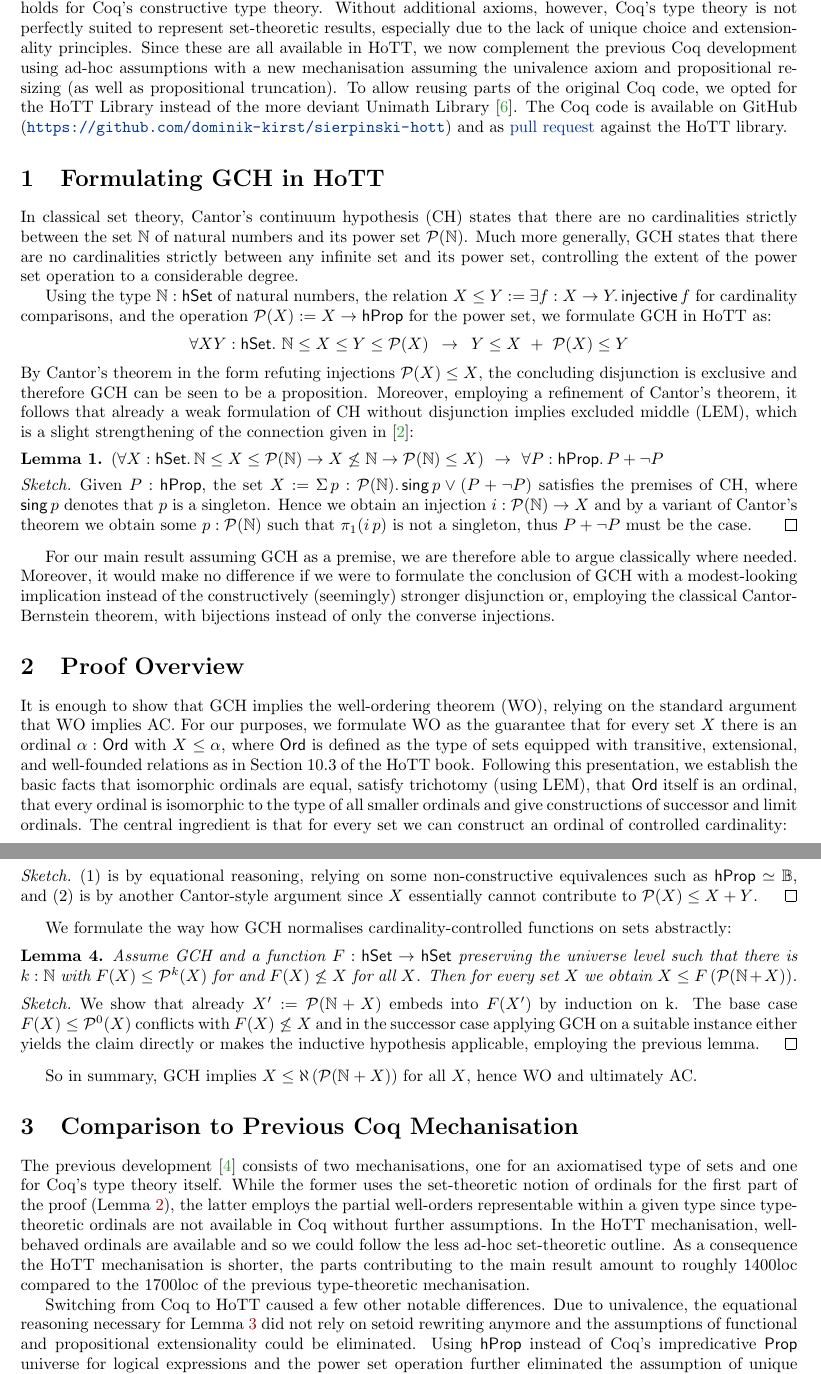
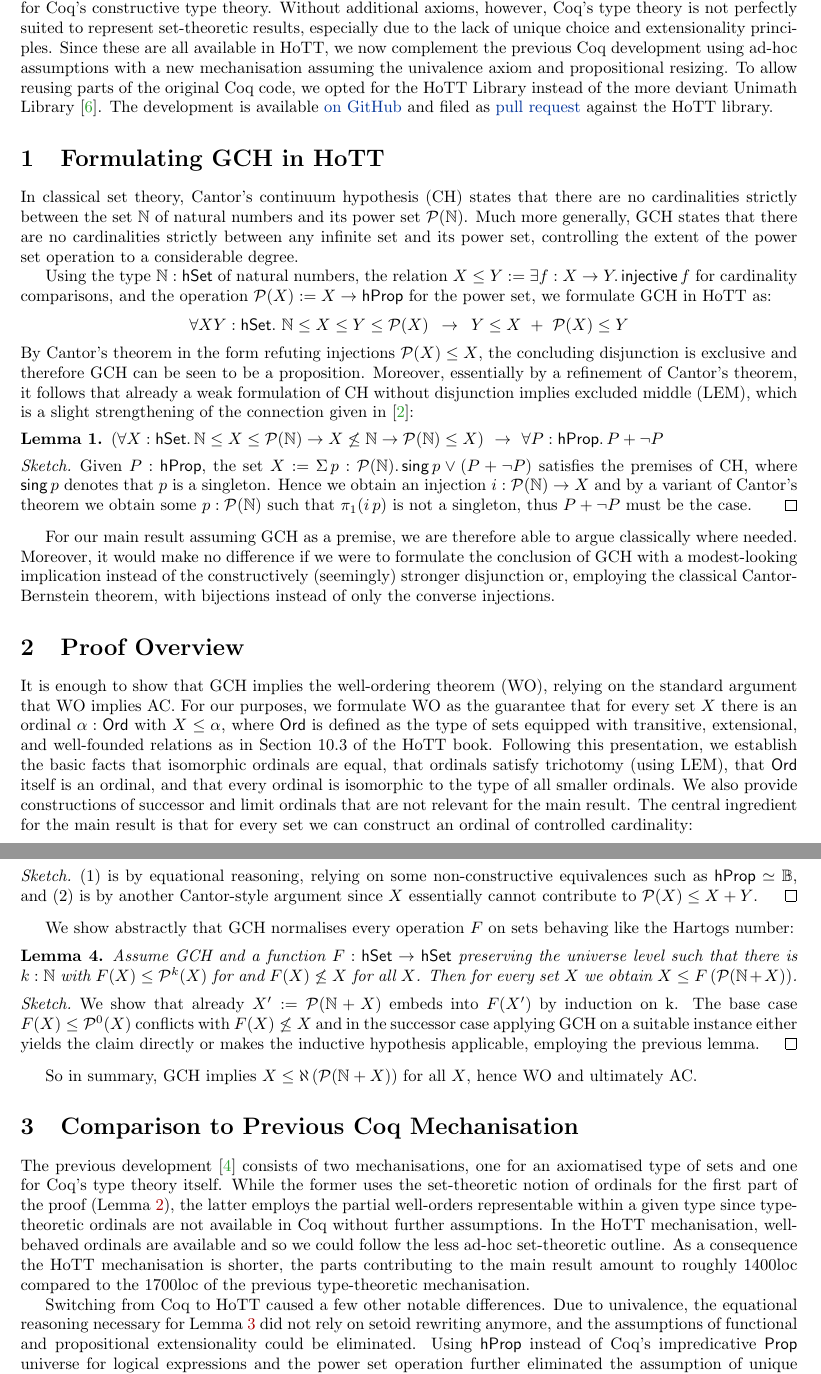
Before and after one commit to dominik-kirst/sierpinski-hott, a LaTeX paper (tex/abstract.tex): two parts of pages 1 and 2 of 3, joined at a grey line, cut so that both start at the same text. Compiled offline with pdfLaTeX.

Commit message:
integrated felix's feedback

```diff
--- a/tex/abstract.tex
+++ b/tex/abstract.tex
@@ -38,9 +38,9 @@
 We report on a Coq mechanisation of Sierpi\'nski's result~\cite{sierpinski1947hypothese} that the generalised continuum hypothesis (GCH) implies the axioms of choice (AC), implemented using the HoTT Library~\cite{bauer2017hott}.
 The result was historically formulated for ZF set theory and in previous work~\cite{kirst2021generalised} we showed that a corresponding statement holds for Coq's constructive type theory.
 Without additional axioms, however, Coq's type theory is not perfectly suited to represent set-theoretic results, especially due to the lack of unique choice and extensionality principles.
-Since these are all available in HoTT, we now complement the previous Coq development using ad-hoc assumptions with a new mechanisation assuming the univalence axiom and propositional resizing (as well as propositional truncation).
+Since these are all available in HoTT, we now complement the previous Coq development using ad-hoc assumptions with a new mechanisation assuming the univalence axiom and propositional resizing.
 To allow reusing parts of the original Coq code, we opted for the HoTT Library instead of the more deviant Unimath Library~\cite{UniMath}.
-The Coq code is available on GitHub (\url{https://github.com/dominik-kirst/sierpinski-hott}) and as \href{https://github.com/HoTT/HoTT/pull/1533}{pull request} against the HoTT library.
+The development is available \href{https://github.com/dominik-kirst/sierpinski-hott}{on GitHub} and filed as \href{https://github.com/HoTT/HoTT/pull/1533}{pull request} against the HoTT library.
 
 \section{Formulating GCH in HoTT}
 
@@ -50,7 +50,7 @@ Much more generally, GCH states that there are no cardinalities strictly between
 Using the type $\nat:\hset$ of natural numbers, the relation $X\le Y:=\exists f:X\to Y.\, \mathsf{injective}\,f$ for cardinality comparisons, and the operation $\pow(X):=X\to\hprop$ for the power set, we formulate GCH in HoTT as:
 $$\forall X Y:\hset.~\nat \le X\le Y\le \pow(X)~\,\to~\, Y\le X ~+~ \pow(X)\le Y$$
 By Cantor's theorem in the form refuting injections $\pow(X)\le X$, the concluding disjunction is exclusive and therefore GCH can be seen to be a proposition.
-Moreover, employing a refinement of Cantor's theorem, it follows that already a weak formulation of CH without disjunction implies excluded middle (LEM), which is a slight strengthening of the connection given in~\cite{bridges2016continuum}:
+Moreover, essentially by a refinement of Cantor's theorem, it follows that already a weak formulation of CH without disjunction implies excluded middle (LEM), which is a slight strengthening of the connection given in~\cite{bridges2016continuum}:
 
 \begin{lemma}
 	$(\forall X:\hset.\,\nat \le X\le \pow(\nat)\to X\not\le \nat\to \pow(\nat)\le X)~\to~\forall P:\hprop.\,P+\neg P$
@@ -70,8 +70,9 @@ Moreover, it would make no difference if we were to formulate the conclusion of
 
 It is enough to show that GCH implies the well-ordering theorem (WO), relying on the standard argument that WO implies AC.
 For our purposes, we formulate WO as the guarantee that for every set $X$ there is an ordinal $\alpha:\Ord$ with $X\le \alpha$, where $\Ord$ is defined as the type of sets equipped with transitive, extensional, and well-founded relations as in Section 10.3 of the HoTT book.
-Following this presentation, we establish the basic facts that isomorphic ordinals are equal, satisfy trichotomy (using LEM), that $\Ord$ itself is an ordinal, that every ordinal is isomorphic to the type of all smaller ordinals and give constructions of successor and limit ordinals.
-The central ingredient is that for every set we can construct an ordinal of controlled cardinality:
+Following this presentation, we establish the basic facts that isomorphic ordinals are equal, that ordinals satisfy trichotomy (using LEM), that $\Ord$ itself is an ordinal, and that every ordinal is isomorphic to the type of all smaller ordinals.
+We also provide constructions of successor and limit ordinals that are not relevant for the main result.
+The central ingredient for the main result is that for every set we can construct an ordinal of controlled cardinality:
 
 \newpage
 
@@ -103,7 +104,7 @@ In preparation, we record the necessary amount of cardinal arithmetic phrased fo
 	(1) is by equational reasoning, relying on some non-constructive equivalences such as $\hprop\simeq\bool$, and (2) is by another Cantor-style argument since $X$ essentially cannot contribute to $\pow (X)\le X+Y$.
 \end{proof}
 
-We formulate the way how GCH normalises cardinality-controlled functions on sets abstractly:
+We show abstractly that GCH normalises every operation $F$ on sets behaving like the Hartogs number:
 
 \begin{lemma}
 	\label{sierpinski}
@@ -127,7 +128,7 @@ In the HoTT mechanisation, well-behaved ordinals are available and so we could f
 As a consequence the HoTT mechanisation is shorter, the parts contributing to the main result amount to roughly 1400loc compared to the 1700loc of the previous type-theoretic mechanisation.
 
 Switching from Coq to HoTT caused a few other notable differences.
-Due to univalence, the equational reasoning necessary for \Cref{cardinals} did not rely on setoid rewriting anymore and the assumptions of functional and propositional extensionality could be eliminated.
+Due to univalence, the equational reasoning necessary for \Cref{cardinals} did not rely on setoid rewriting anymore, and the assumptions of functional and propositional extensionality could be eliminated.
 Using $\hprop$ instead of Coq's impredicative $\mathsf{Prop}$ universe for logical expressions and the power set operation further eliminated the assumption of unique choice but also introduced the overhead of proving some types to be propositions and resizing some predicates by hand.
 Especially resizing the Hartogs number to make \Cref{sierpinski} applicable was intricate and the current solution employing an additional injection $\pow^3(A)\to\pow^3(A)$ to fix the levels is not fully satisfactory.
 
```
Also changed, not shown: tex/abstract.pdf, tex/abstract.tex (2 more changed lines).
